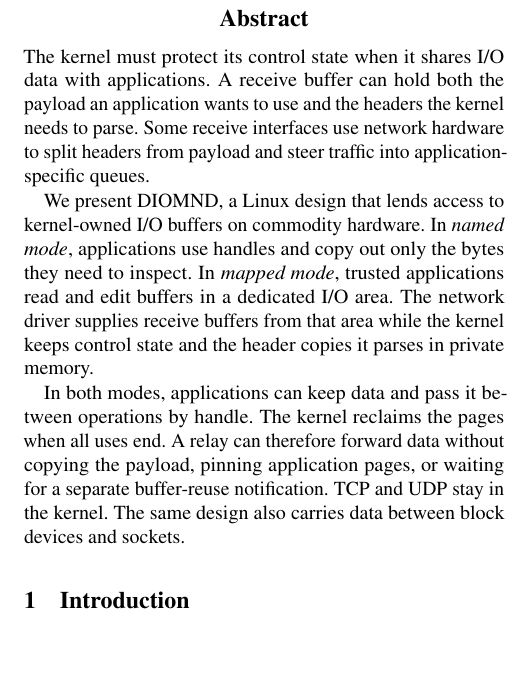
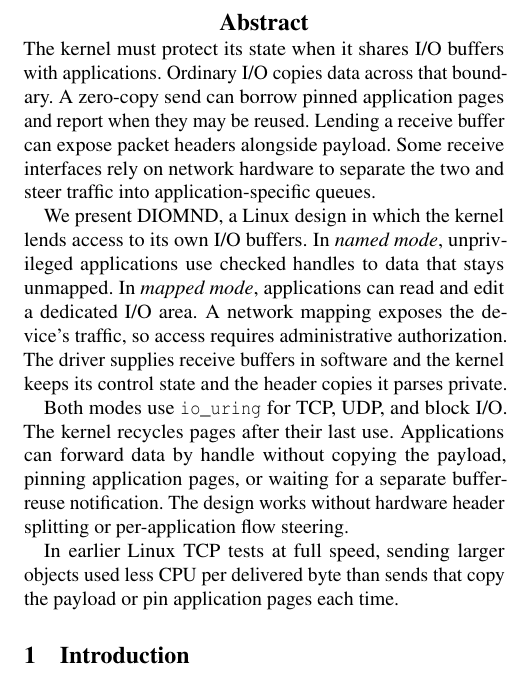
Before and after one commit to Markuze/DIAMOND, a LaTeX paper (main.tex, which reads sections/00-abstract.tex): part of one column of page 1 of 10, cut so that both start at the same text, the shorter picture padded with empty space. Compiled offline with pdfLaTeX; a LaTeX package or settings file that is missing is left out.

Commit message:
paper: sharpen abstract on buffer trust and reuse

```diff
--- a/sections/00-abstract.tex
+++ b/sections/00-abstract.tex
@@ -1,16 +1,20 @@
-The kernel must protect its control state when it shares I/O data with applications.
-A receive buffer can hold both the payload an application wants to use and the headers
-the kernel needs to parse. Some receive interfaces use network hardware to split headers
-from payload and steer traffic into application-specific queues.
+The kernel must protect its state when it shares I/O buffers with applications. Ordinary
+I/O copies data across that boundary. A zero-copy send can borrow pinned application
+pages and report when they may be reused. Lending a receive buffer can expose packet
+headers alongside payload. Some receive interfaces rely on network hardware to separate
+the two and steer traffic into application-specific queues.
 
-We present \sys, a Linux design that lends access to kernel-owned I/O buffers on commodity
-hardware. In \emph{named mode}, applications use handles and copy out only the bytes they
-need to inspect. In \emph{mapped mode}, trusted applications read and edit buffers in a
-dedicated I/O area. The network driver supplies receive buffers from that area while the
-kernel keeps control state and the header copies it parses in private memory.
+We present \sys, a Linux design in which the kernel lends access to its own I/O
+buffers. In \emph{named mode}, unprivileged applications use checked handles to data
+that stays unmapped. In \emph{mapped mode}, applications can read and edit a dedicated
+I/O area. A network mapping exposes the device's traffic, so access requires
+administrative authorization. The driver supplies receive buffers in software and
+the kernel keeps its control state and the header copies it parses private.
 
-In both modes, applications can keep data and pass it between operations by handle. The
-kernel reclaims the pages when all uses end. A relay can therefore forward data without
-copying the payload, pinning application pages, or waiting for a separate buffer-reuse
-notification. TCP and UDP stay in the kernel. The same design also carries data between
-block devices and sockets.
+Both modes use \iouring for TCP, UDP, and block I/O. The kernel recycles pages after
+their last use. Applications can forward data by handle without copying the payload,
+pinning application pages, or waiting for a separate buffer-reuse notification. The design
+works without hardware header splitting or per-application flow steering.
+
+In earlier Linux TCP tests at full speed, sending larger objects used less CPU per delivered
+byte than sends that copy the payload or pin application pages each time.
```
